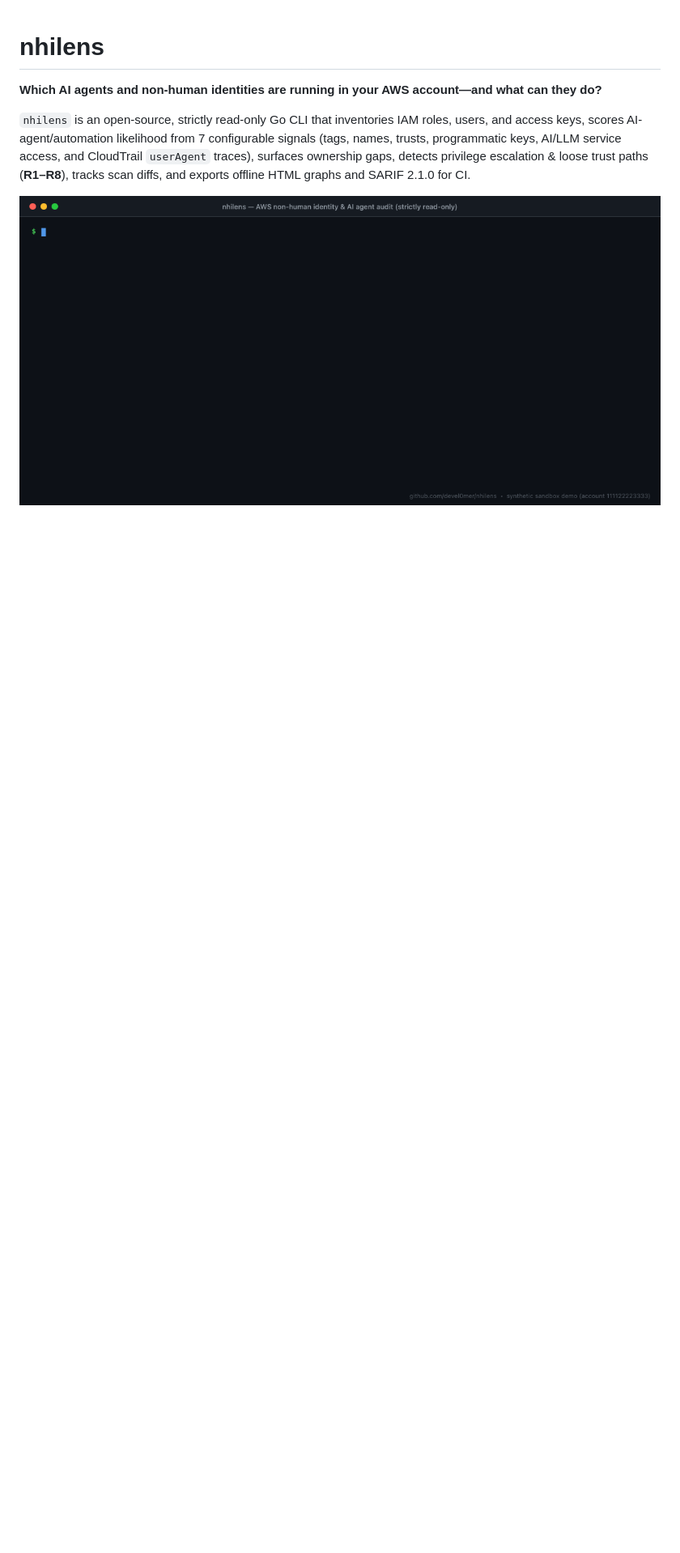
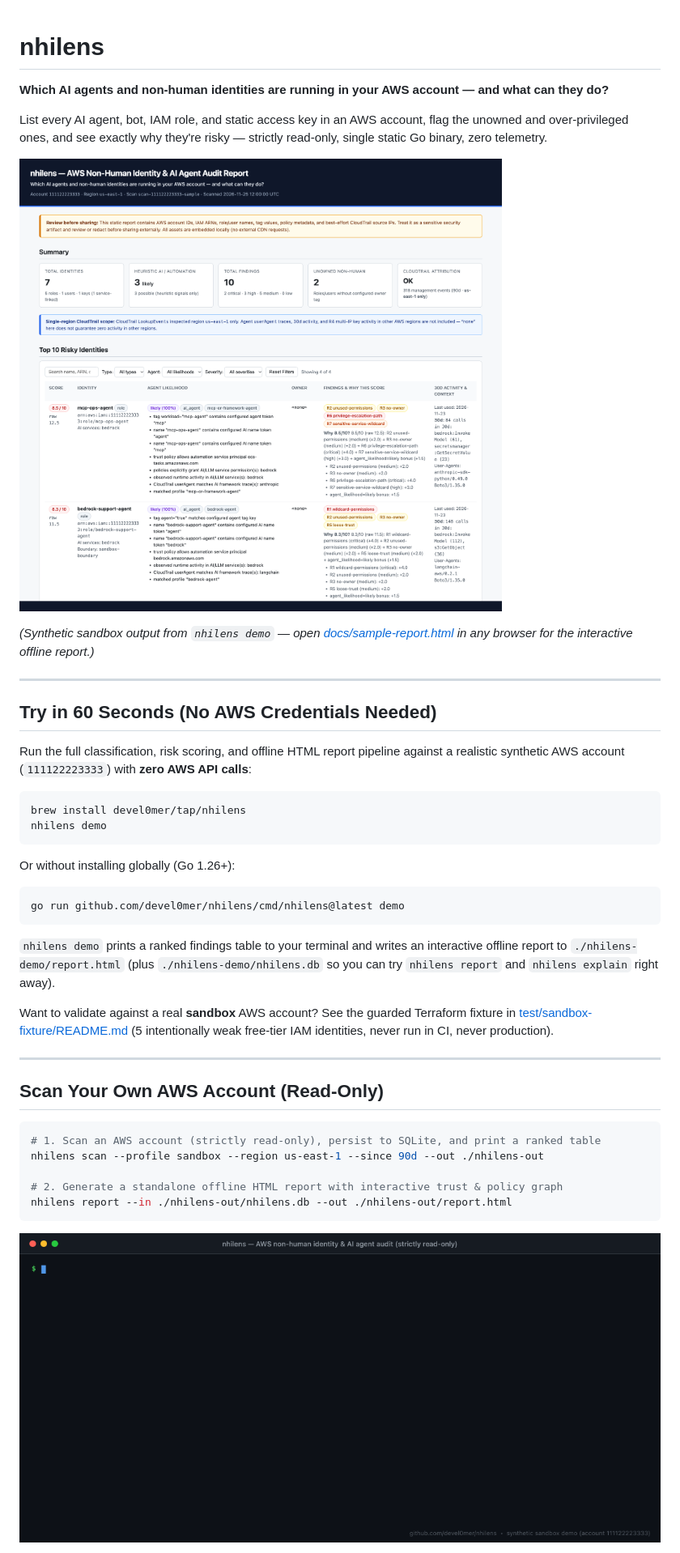
Before and after one commit to devel0mer/nhilens, a Markdown page: README.md, the part around one of its changes. Shown at 81% size. GitHub-like rendering; pictures changed too: docs/assets/finding-example.png (added); blank space fills up the shorter version.

Commit message:
feat(ux): add offline nhilens demo, regional CloudTrail notices, finding screenshot, and focused README

````diff
--- a/README.md
+++ b/README.md
@@ -1,8 +1,45 @@
 # nhilens
 
-**Which AI agents and non-human identities are running in your AWS account—and what can they do?**
+**Which AI agents and non-human identities are running in your AWS account — and what can they do?**
 
-`nhilens` is an open-source, strictly read-only Go CLI that inventories IAM roles, users, and access keys, scores AI-agent/automation likelihood from 7 configurable signals (tags, names, trusts, programmatic keys, AI/LLM service access, and CloudTrail `userAgent` traces), surfaces ownership gaps, detects privilege escalation & loose trust paths (**R1–R8**), tracks scan diffs, and exports offline HTML graphs and SARIF 2.1.0 for CI.
+List every AI agent, bot, IAM role, and static access key in an AWS account, flag the unowned and over-privileged ones, and see exactly why they're risky — strictly read-only, single static Go binary, zero telemetry.
+
+![nhilens example audit report showing unowned AI agents with privilege escalation and wildcard admin access](docs/assets/finding-example.png)
+
+*(Synthetic sandbox output from `nhilens demo` — open [docs/sample-report.html](docs/sample-report.html) in any browser for the interactive offline report.)*
+
+---
+
+## Try in 60 Seconds (No AWS Credentials Needed)
+
+Run the full classification, risk scoring, and offline HTML report pipeline against a realistic synthetic AWS account (`111122223333`) with **zero AWS API calls**:
+
+```bash
+brew install devel0mer/tap/nhilens
+nhilens demo
+```
+
+Or without installing globally (Go 1.26+):
+
+```bash
+go run github.com/devel0mer/nhilens/cmd/nhilens@latest demo
+```
+
+`nhilens demo` prints a ranked findings table to your terminal and writes an interactive offline report to `./nhilens-demo/report.html` (plus `./nhilens-demo/nhilens.db` so you can try `nhilens report` and `nhilens explain` right away).
+
+Want to validate against a real **sandbox** AWS account? See the guarded Terraform fixture in [test/sandbox-fixture/README.md](test/sandbox-fixture/README.md) (5 intentionally weak free-tier IAM identities, never run in CI, never production).
+
+---
+
+## Scan Your Own AWS Account (Read-Only)
+
+```bash
+# 1. Scan an AWS account (strictly read-only), persist to SQLite, and print a ranked table
+nhilens scan --profile sandbox --region us-east-1 --since 90d --out ./nhilens-out
+
+# 2. Generate a standalone offline HTML report with interactive trust & policy graph
+nhilens report --in ./nhilens-out/nhilens.db --out ./nhilens-out/report.html
+```
 
 ![nhilens CLI demo](docs/assets/demo.gif)
 
````
Also changed, not shown: other parts of README.md (+43 -41 lines), 12 other files.
